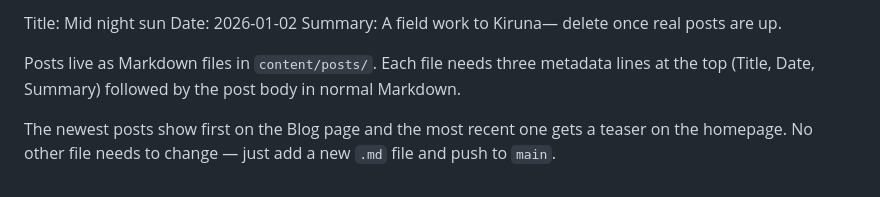
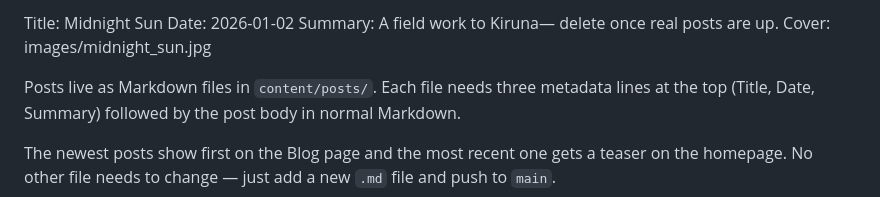
Before and after one commit to Geophy321/Geophy321.github.io, a Markdown page: content/posts/2026-10-03-das-kiruna-field-notes.md, the part around the change. GitHub-like rendering.

Commit message:
Update blog and news posts

```diff
--- a/content/posts/2026-10-03-das-kiruna-field-notes.md
+++ b/content/posts/2026-10-03-das-kiruna-field-notes.md
@@ -1,6 +1,7 @@
-Title: Mid night sun
+Title: Midnight Sun
 Date: 2026-01-02
 Summary: A field work to Kiruna— delete once real posts are up.
+Cover: images/midnight_sun.jpg
 
 Posts live as Markdown files in `content/posts/`. Each file needs three
 metadata lines at the top (Title, Date, Summary) followed by the post body
```
Also changed, not shown: images/midnight_sun.jpg (added).
